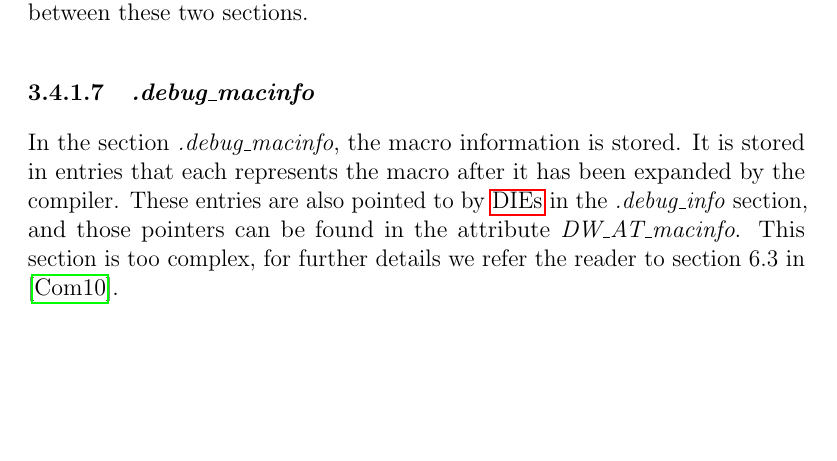
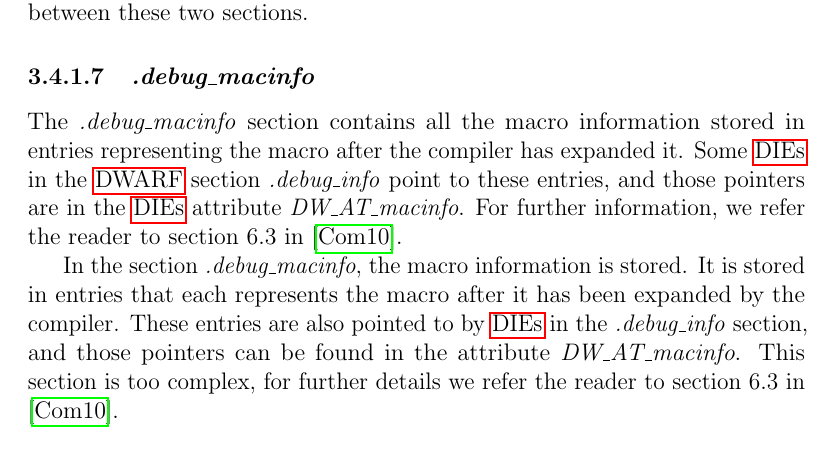
Before and after one commit to Blinningjr/master-thesis, a LaTeX thesis (thesis.tex, which reads sections/theory.tex): part of page 25 of 52, cut so that both start at the same text, the shorter picture padded with empty space. Compiled offline with pdfLaTeX.

Commit message:
Fix grammer in section .debug_macinfo

```diff
--- a/sections/theory.tex
+++ b/sections/theory.tex
@@ -188,6 +188,11 @@ See figure \ref{fig:dwarfsections} for a graph showing the relationship between
 
 
 \subsubsection{\emph{.debug\_macinfo}}
+The \emph{.debug\_macinfo} section contains all the macro information stored in entries representing the macro after the compiler has expanded it.
+Some \glspl{die} in the \gls{DWARF} section \emph{.debug\_info} point to these entries, and those pointers are in the \glspl{die} attribute \emph{DW\_AT\_macinfo}.
+For further information, we refer the reader to section $6.3$ in \cite{dwarf}.
+
+
 In the section \emph{.debug\_macinfo}, the macro information is stored.
 It is stored in entries that each represents the macro after it has been expanded by the compiler.
 These entries are also pointed to by \glspl{die} in the \emph{.debug\_info} section, and those pointers can be found in the attribute \emph{DW\_AT\_macinfo}.
```
